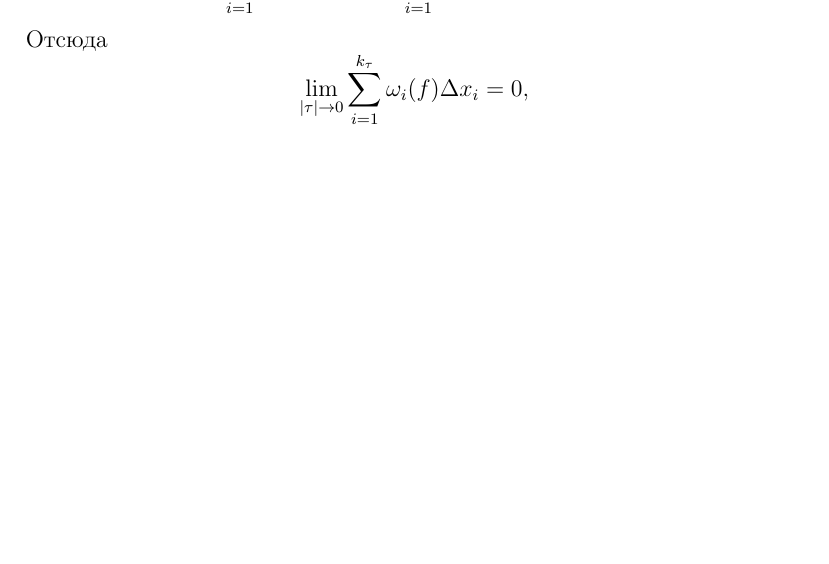
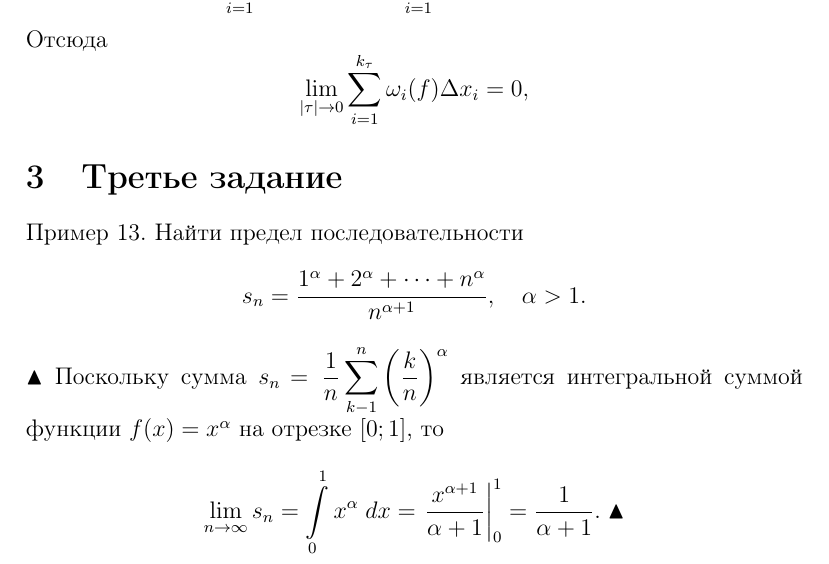
Before and after one commit to anshpak/latex, a LaTeX document (lab-3.tex): part of page 2 of 6 before the commit and part of page 2 of 5 after it, cut so that both start at the same text, the shorter picture padded with empty space. Compiled offline with pdfLaTeX.

Commit message:
feat: complete third task of third lab

```diff
--- a/lab-3.tex
+++ b/lab-3.tex
@@ -119,5 +117,16 @@
 	\section{Третье задание}
-
+	Пример 13. Найти предел последовательности
+	$$
+		s_n = \dfrac{1^{\alpha} + 2^{\alpha} + \dots + n^{\alpha}}{n^{\alpha + 1}}, \quad \alpha > 1.
+	$$
+	$\blacktriangle$ Поскольку сумма $s_n \! = \dfrac{1}{n} \displaystyle \sum \limits_{k-1}^n \left( \dfrac{k}{n} \right)^ \alpha$ является интегральной суммой функции
+	$f(x) = x^{\alpha}$ на отрезке $\left[0; 1\right]$, то
+	$$
+		\lim \limits_{n \to \infty} s_n =
+		\int \limits_0^1 x^{\alpha} \; dx =
+		\left. \dfrac{x^{\alpha + 1}}{\alpha + 1} \right|_0^1 =
+		\dfrac{1}{\alpha + 1}. \; \blacktriangle
+	$$
 	%%%%%%%%%%%%%%%%%%%%%%%%%%%%%%%%%%%%%%%%%%%%%%%%%%%%%%%%%%%%%%%
 
 	\newpage
```
Also changed, not shown: lab-3.pdf, lab-3.tex (2 more changed lines), 3 other files.
